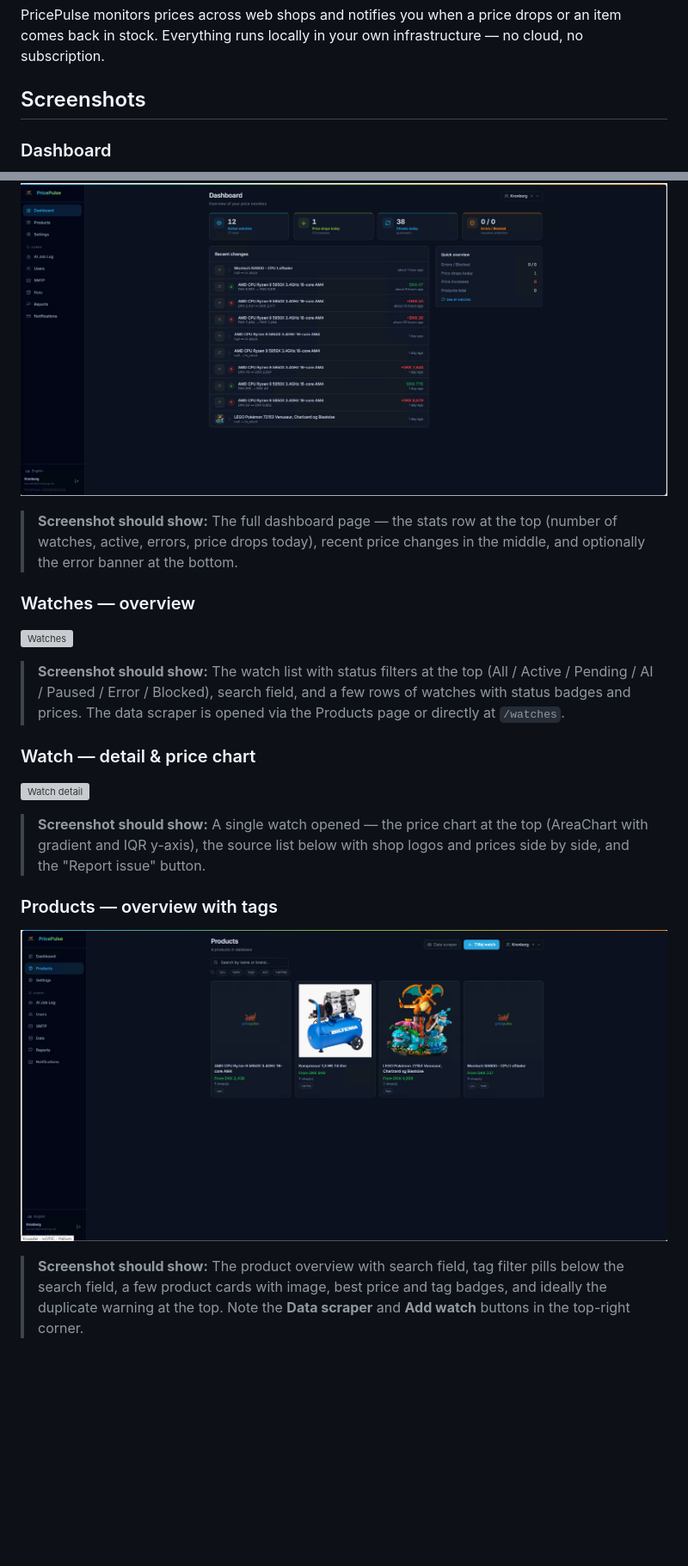
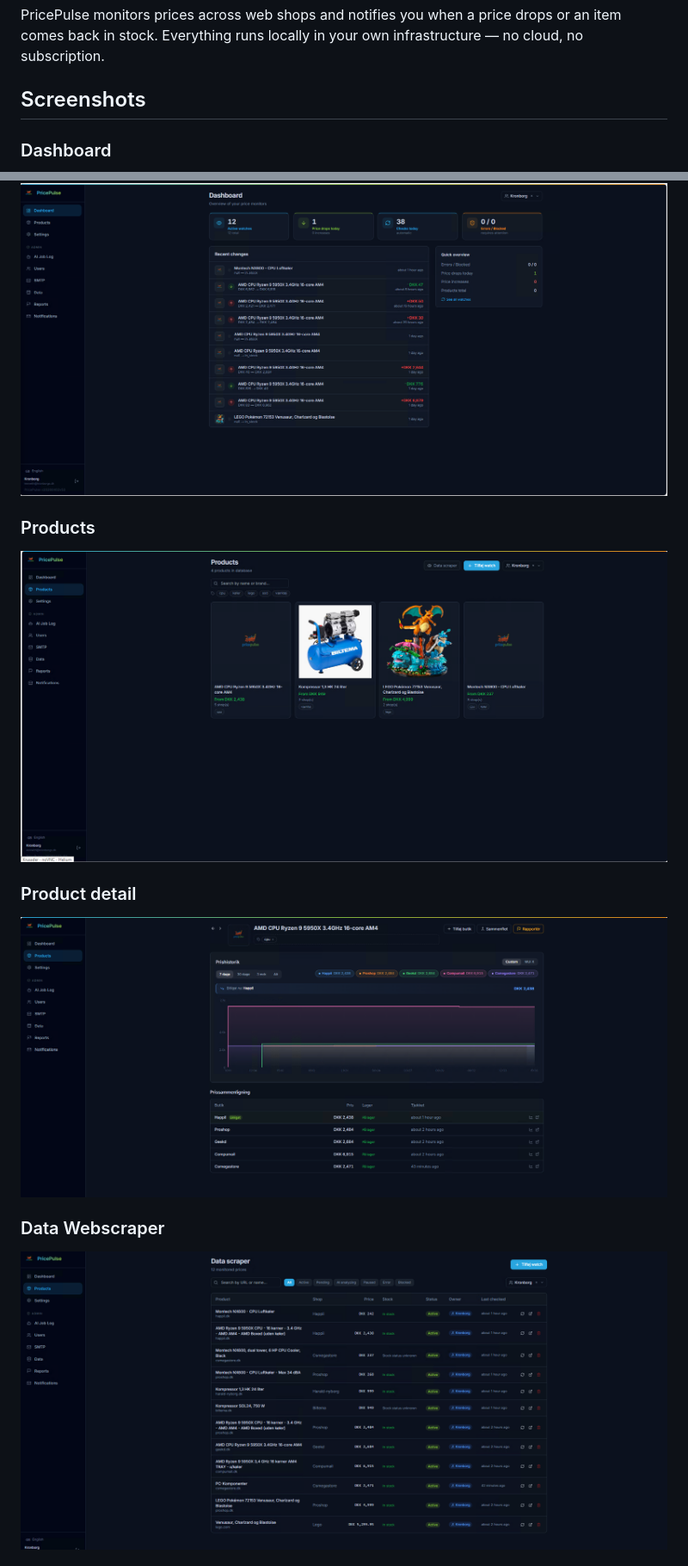
Before and after one commit to Kronborgs/pricepulse, a Markdown page: README.md, 2 parts joined by grey strips. Shown at 86% size. Rendered like a GitHub page; blank space fills up the shorter version; grey boxes are pictures that could not be loaded.

Commit message:
docs: clean up screenshots section  remove instructions, add addwatch/addwatchbulk

```diff
--- a/README.md
+++ b/README.md
@@ -17,24 +17,15 @@ PricePulse monitors prices across web shops and notifies you when a price drops
 
 ## Screenshots
 
-<!-- SCREENSHOT-GUIDE
-     All screenshots are taken in the browser with PricePulse running (dark theme).
-     Save as PNG, preferably 1400-1600px wide, in the assets/screenshots/ folder.
--->
-
 ### Dashboard
 ![Dashboard](assets/screenshots/dashboard.png)
-> **Screenshot should show:** The full dashboard page — the stats row at the top (number of watches, active, errors, price drops today), recent price changes in the middle, and optionally the error banner at the bottom.
 
-### Watches — overview
-![Watches](assets/screenshots/watches.png)
-> **Screenshot should show:** The watch list with status filters at the top (All / Active / Pending / AI / Paused / Error / Blocked), search field, and a few rows of watches with status badges and prices. The data scraper is opened via the Products page or directly at `/watches`.
+### Products
+![Products](assets/screenshots/products.png)
 
-### Watch — detail & price chart
-![Watch detail](assets/screenshots/watch-detail.png)
-> **Screenshot should show:** A single watch opened — the price chart at the top (AreaChart with gradient and IQR y-axis), the source list below with shop logos and prices side by side, and the "Report issue" button.
+### Product detail
+![Product detail](assets/screenshots/products-detail.png)
 
-### Products — overview with tags
-![Products](assets/screenshots/products.png)
-> **Screenshot should show:** The product overview with search field, tag filter pills below the search field, a few product cards with image, best price and tag badges, and ideally the duplicate warning at the top. Note the **Data scraper** and **Add watch** buttons in the top-right corner.
+### Data Webscraper
+![Data Webscraper](assets/screenshots/datascraper.png)
 
```
Also changed, not shown: other parts of README.md (+4 -25 lines).
